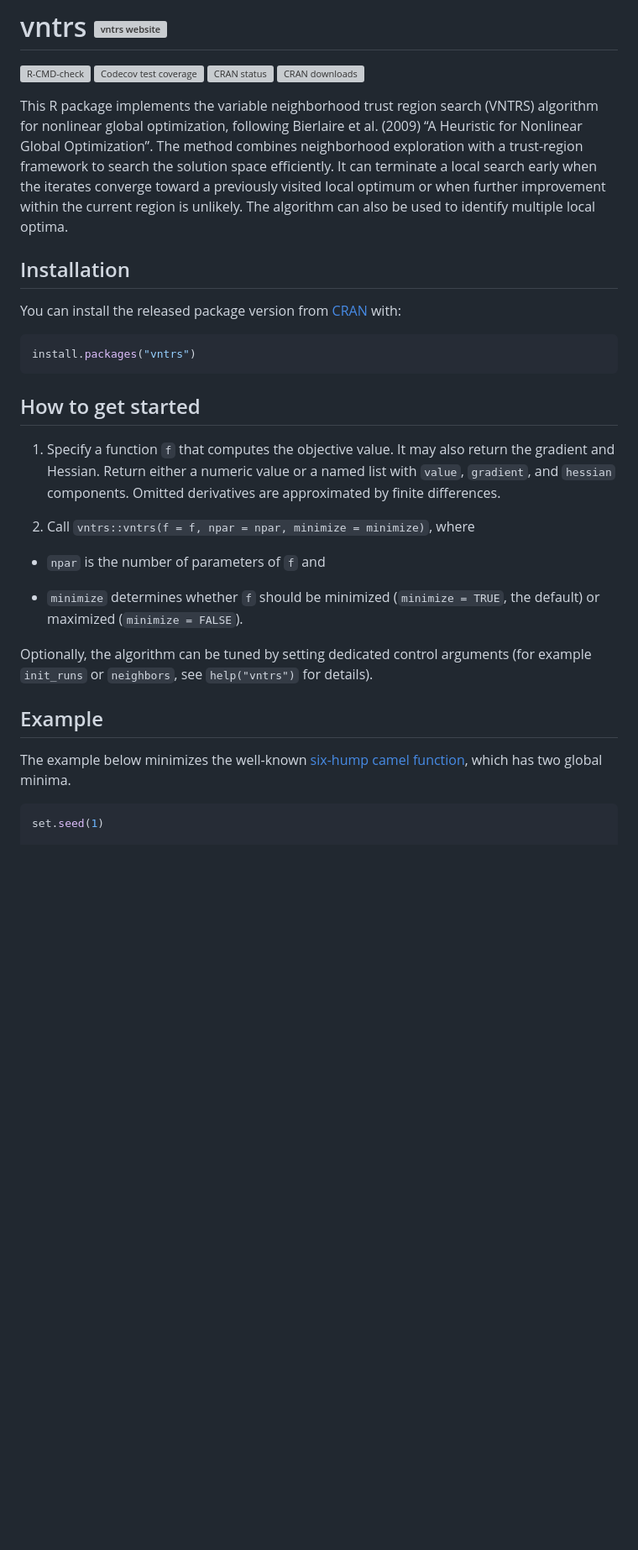
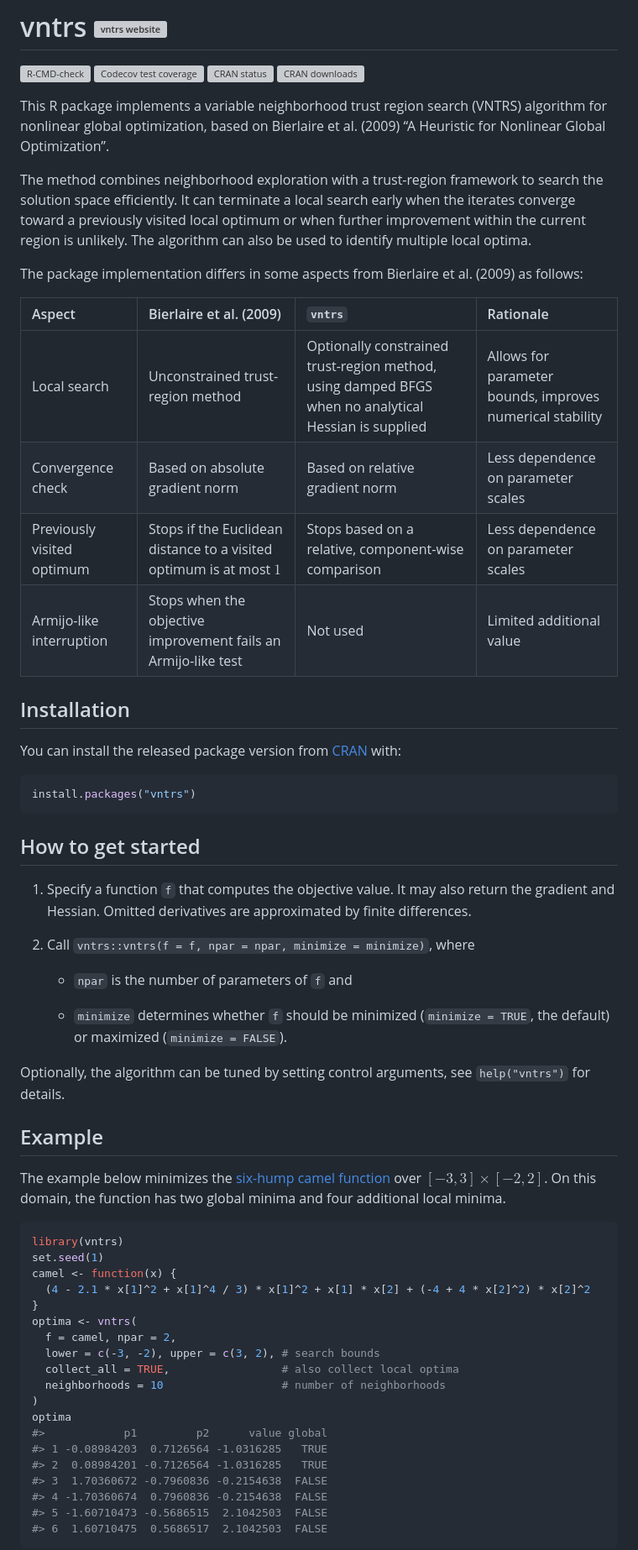
Before and after one commit to loelschlaeger/vntrs, a Markdown page: README.md, the part around one of its changes. Shown at 84% size. GitHub-like rendering; blank space fills up the shorter version; grey boxes are pictures that could not be loaded.

````diff
--- a/README.md
+++ b/README.md
@@ -14,15 +14,26 @@ status](https://www.r-pkg.org/badges/version/vntrs)](https://CRAN.R-project.org/
 downloads](https://cranlogs.r-pkg.org/badges/grand-total/vntrs)](https://CRAN.R-project.org/package=vntrs)
 <!-- badges: end -->
 
-This R package implements the variable neighborhood trust region search
-(VNTRS) algorithm for nonlinear global optimization, following Bierlaire
-et al. (2009) “A Heuristic for Nonlinear Global Optimization”. The
-method combines neighborhood exploration with a trust-region framework
-to search the solution space efficiently. It can terminate a local
-search early when the iterates converge toward a previously visited
-local optimum or when further improvement within the current region is
-unlikely. The algorithm can also be used to identify multiple local
-optima.
+This R package implements a variable neighborhood trust region search
+(VNTRS) algorithm for nonlinear global optimization, based on Bierlaire
+et al. (2009) “A Heuristic for Nonlinear Global Optimization”.
+
+The method combines neighborhood exploration with a trust-region
+framework to search the solution space efficiently. It can terminate a
+local search early when the iterates converge toward a previously
+visited local optimum or when further improvement within the current
+region is unlikely. The algorithm can also be used to identify multiple
+local optima.
+
+The package implementation differs in some aspects from Bierlaire et
+al. (2009) as follows:
+
+| Aspect | Bierlaire et al. (2009) | `vntrs` | Rationale |
+|:---|:---|:---|:---|
+| Local search | Unconstrained trust-region method | Optionally constrained trust-region method, using damped BFGS when no analytical Hessian is supplied | Allows for parameter bounds, improves numerical stability |
+| Convergence check | Based on absolute gradient norm | Based on relative gradient norm | Less dependence on parameter scales |
+| Previously visited optimum | Stops if the Euclidean distance to a visited optimum is at most $1$ | Stops based on a relative, component-wise comparison | Less dependence on parameter scales |
+| Armijo-like interruption | Stops when the objective improvement fails an Armijo-like test | Not used | Limited additional value |
 
 ## Installation
 
@@ -36,27 +47,46 @@ install.packages("vntrs")
 ## How to get started
 
 1.  Specify a function `f` that computes the objective value. It may
-    also return the gradient and Hessian. Return either a numeric value
-    or a named list with `value`, `gradient`, and `hessian` components.
-    Omitted derivatives are approximated by finite differences.
+    also return the gradient and Hessian. Omitted derivatives are
+    approximated by finite differences.
 
 2.  Call `vntrs::vntrs(f = f, npar = npar, minimize = minimize)`, where
 
-- `npar` is the number of parameters of `f` and
+    - `npar` is the number of parameters of `f` and
 
-- `minimize` determines whether `f` should be minimized
-  (`minimize = TRUE`, the default) or maximized (`minimize = FALSE`).
+    - `minimize` determines whether `f` should be minimized
+      (`minimize = TRUE`, the default) or maximized
+      (`minimize = FALSE`).
 
-Optionally, the algorithm can be tuned by setting dedicated control
-arguments (for example `init_runs` or `neighbors`, see `help("vntrs")`
-for details).
+Optionally, the algorithm can be tuned by setting control arguments, see
+`help("vntrs")` for details.
 
 ## Example
 
-The example below minimizes the well-known [six-hump camel
-function](https://www.sfu.ca/~ssurjano/camel6.html), which has two
-global minima.
+The example below minimizes the [six-hump camel
+function](https://www.sfu.ca/~ssurjano/camel6.html) over
+$[-3, 3] \times [-2, 2]$. On this domain, the function has two global
+minima and four additional local minima.
 
 ``` r
+library(vntrs)
 set.seed(1)
+camel <- function(x) {
+  (4 - 2.1 * x[1]^2 + x[1]^4 / 3) * x[1]^2 + x[1] * x[2] + (-4 + 4 * x[2]^2) * x[2]^2
+}
+optima <- vntrs(
+  f = camel, npar = 2,
+  lower = c(-3, -2), upper = c(3, 2), # search bounds
+  collect_all = TRUE,                 # also collect local optima
+  neighborhoods = 10                  # number of neighborhoods
+)
+optima
+#>            p1         p2      value global
+#> 1 -0.08984203  0.7126564 -1.0316285   TRUE
+#> 2  0.08984201 -0.7126564 -1.0316285   TRUE
+#> 3  1.70360672 -0.7960836 -0.2154638  FALSE
+#> 4 -1.70360674  0.7960836 -0.2154638  FALSE
+#> 5 -1.60710473 -0.5686515  2.1042503  FALSE
+#> 6  1.60710475  0.5686517  2.1042503  FALSE
+```
 
````
Also changed, not shown: other parts of README.md (+1 -75 lines), man/figures/README-camel-contour-1.png (added), 1 other file.
